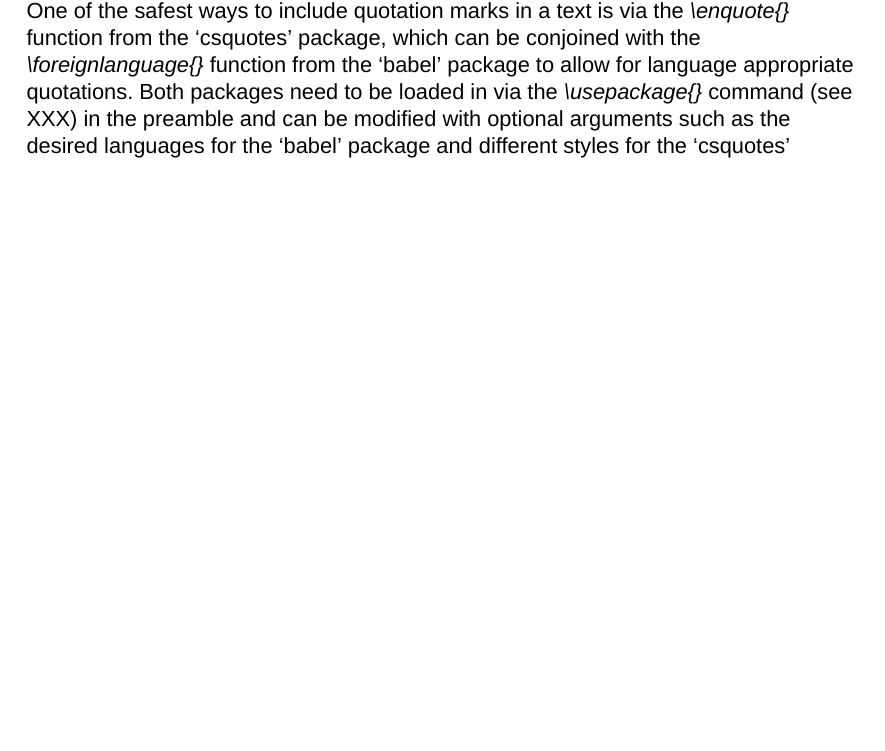
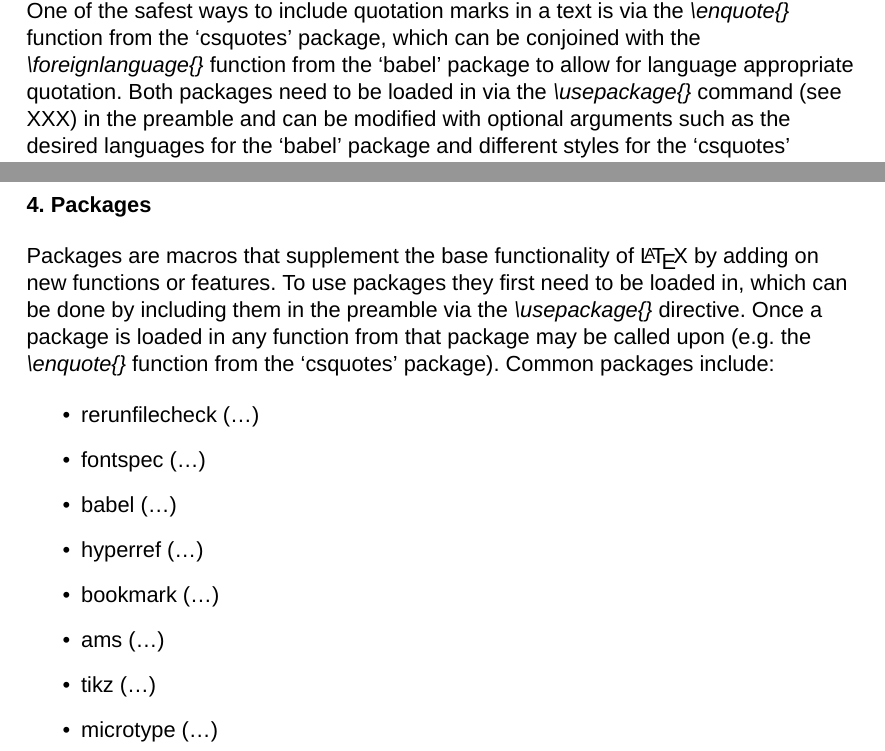
Before and after one commit to ddlowey/LaTeX_Tutorial, a LaTeX document (LaTeX_Tutorial.ltx): part of page 6 of 7 before the commit and two parts of pages 6 and 8 of 8 after it, the two joined at a grey line, cut so that both start at the same text, the shorter picture padded with empty space. Compiled offline with XeLaTeX; a missing font is replaced by an installed copy or a similar font.

Commit message:
Added chapter 4.

```diff
--- a/LaTeX_Tutorial.ltx
+++ b/LaTeX_Tutorial.ltx
@@ -557,7 +557,7 @@
 			One of the safest ways to include quotation marks in a text is via the \textit{\textbackslash enquote\{\}} function from the
 			\foreignlanguage{english}{\enquote*{csquotes}} package,
 			which can be conjoined with the \textit{\textbackslash foreignlanguage\{\}} function from the \foreignlanguage{english}{\enquote*{babel}} package to
-			allow for language appropriate quotations.
+			allow for language appropriate quotation.
 			Both packages need to be loaded in via the \textit{\textbackslash usepackage\{\}} command (see XXX) in the preamble and can be
 			modified with optional arguments such as the desired languages for the \foreignlanguage{english}{\enquote*{babel}} package and
 			different styles for the \foreignlanguage{english}{\enquote*{csquotes}} package (for example, \foreignlanguage{english}{\enquote*{autostyle}}
@@ -734,11 +734,38 @@
 
 			\end{itemize}
 
+		\end{flushleft}
 
+		%======== %
+		% Packages %
+		%======== %
+
+		\begin{flushleft}
+
+			\textbf{4. Packages} \bigskip
+
+			Packages are macros that supplement the base functionality of \LaTeX{} by adding on
+			new functions or features.
+			To use packages they first need to be loaded in, which can be done by including them in the
+			preamble via the \textit{\textbackslash usepackage\{\}} directive.
+			Once a package is loaded in any function from that package may be called upon
+			(e.g. the \textit{\textbackslash enquote\{\}} function from the \foreignlanguage{english}{\enquote*{csquotes}} package).
+			Common packages include:
+
+			\begin{itemize}
+
+				\item rerunfilecheck (…)
+				\item fontspec (…)
+				\item babel (…)
+				\item hyperref (…)
+				\item bookmark (…)
+				\item ams (…)
+				\item tikz (…)
+				\item microtype (…)
+
+			\end{itemize}
 
 		\end{flushleft}
-
-
 
 %					\begin{center}
 
```
Also changed, not shown: LaTeX_Tutorial.pdf.
